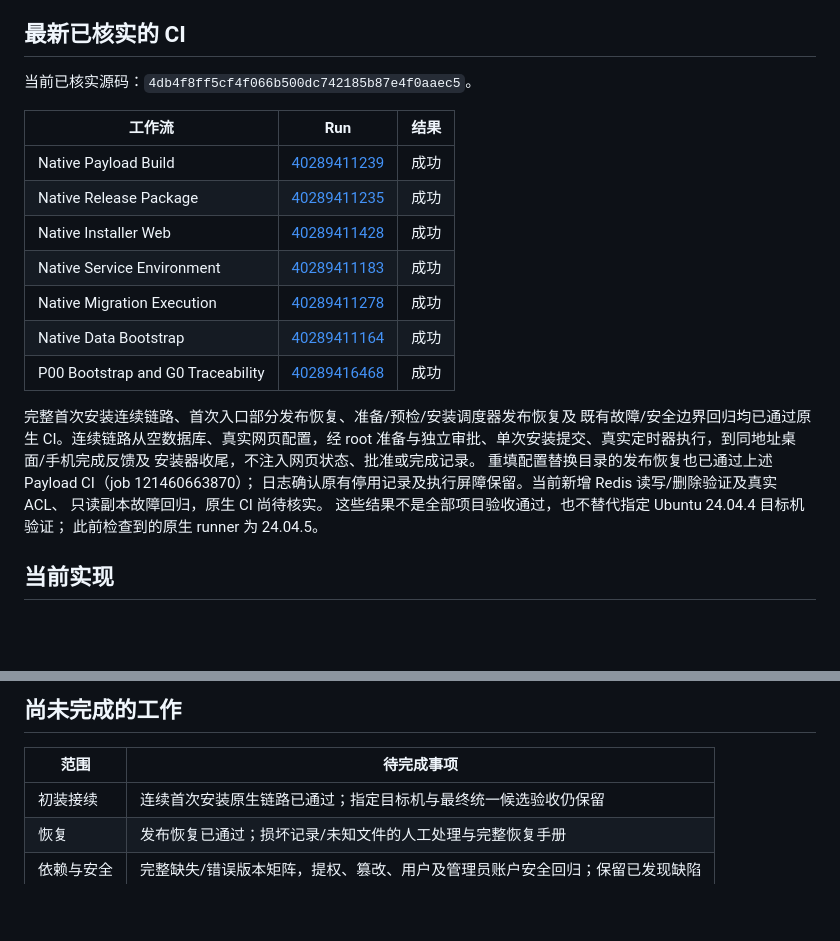
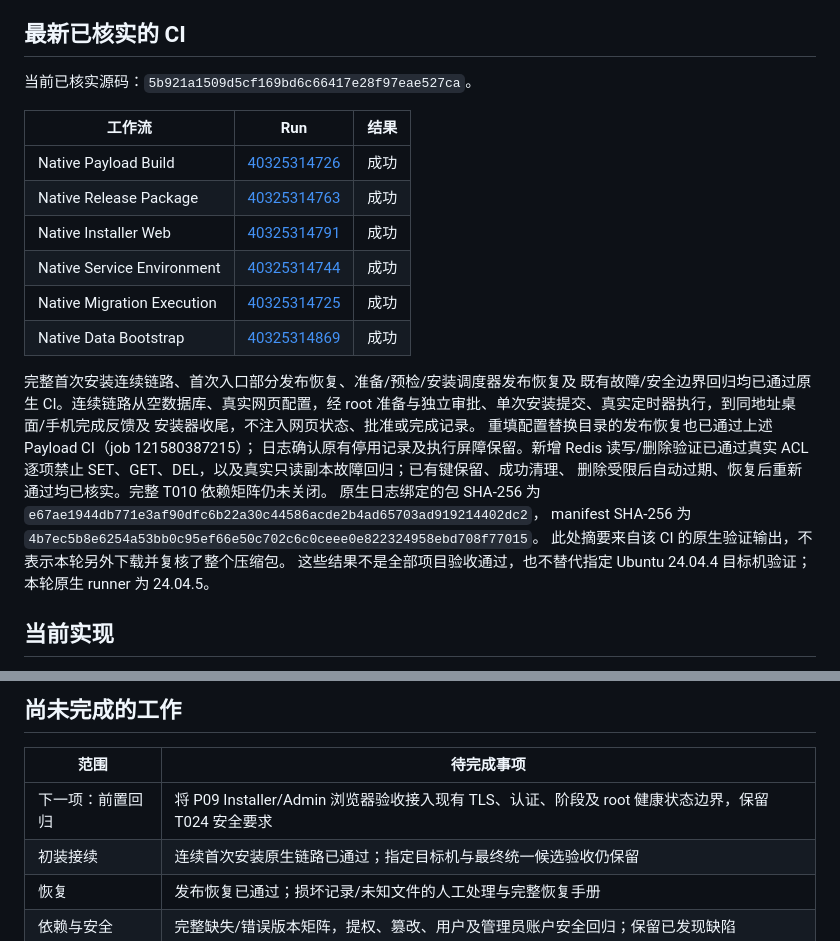
Before and after one commit to Techshrr/GoJet, a Markdown page: docs/p21/STATUS.md, 2 parts joined by grey strips. Drawn GitHub-style; blank space fills up the shorter version.

Commit message:
docs(p21): record verified Redis access and installation regression

```diff
--- a/docs/p21/STATUS.md
+++ b/docs/p21/STATUS.md
@@ -9,27 +9,31 @@ P21/G11 尚未关闭，包保持 `installable=false`，尚未交付生产安装
 
 ## 最新已核实的 CI
 
-当前已核实源码：`4db4f8ff5cf4f066b500dc742185b87e4f0aaec5`。
+当前已核实源码：`5b921a1509d5cf169bd6c66417e28f97eae527ca`。
 
 | 工作流 | Run | 结果 |
 | --- | --- | --- |
-| Native Payload Build | [40289411239](https://github.com/Techshrr/GoJet/actions/runs/40289411239) | 成功 |
-| Native Release Package | [40289411235](https://github.com/Techshrr/GoJet/actions/runs/40289411235) | 成功 |
-| Native Installer Web | [40289411428](https://github.com/Techshrr/GoJet/actions/runs/40289411428) | 成功 |
-| Native Service Environment | [40289411183](https://github.com/Techshrr/GoJet/actions/runs/40289411183) | 成功 |
-| Native Migration Execution | [40289411278](https://github.com/Techshrr/GoJet/actions/runs/40289411278) | 成功 |
-| Native Data Bootstrap | [40289411164](https://github.com/Techshrr/GoJet/actions/runs/40289411164) | 成功 |
-| P00 Bootstrap and G0 Traceability | [40289416468](https://github.com/Techshrr/GoJet/actions/runs/40289416468) | 成功 |
+| Native Payload Build | [40325314726](https://github.com/Techshrr/GoJet/actions/runs/40325314726) | 成功 |
+| Native Release Package | [40325314763](https://github.com/Techshrr/GoJet/actions/runs/40325314763) | 成功 |
+| Native Installer Web | [40325314791](https://github.com/Techshrr/GoJet/actions/runs/40325314791) | 成功 |
+| Native Service Environment | [40325314744](https://github.com/Techshrr/GoJet/actions/runs/40325314744) | 成功 |
+| Native Migration Execution | [40325314725](https://github.com/Techshrr/GoJet/actions/runs/40325314725) | 成功 |
+| Native Data Bootstrap | [40325314869](https://github.com/Techshrr/GoJet/actions/runs/40325314869) | 成功 |
 
 完整首次安装连续链路、首次入口部分发布恢复、准备/预检/安装调度器发布恢复及
 既有故障/安全边界回归均已通过原生 CI。连续链路从空数据库、真实网页配置，经
 root 准备与独立审批、单次安装提交、真实定时器执行，到同地址桌面/手机完成反馈及
 安装器收尾，不注入网页状态、批准或完成记录。
-重填配置替换目录的发布恢复也已通过上述 Payload CI（job 121460663870）；
-日志确认原有停用记录及执行屏障保留。当前新增 Redis 读写/删除验证及真实 ACL、
-只读副本故障回归，原生 CI 尚待核实。
+重填配置替换目录的发布恢复也已通过上述 Payload CI（job 121580387215）；
+日志确认原有停用记录及执行屏障保留。新增 Redis 读写/删除验证已通过真实 ACL
+逐项禁止 SET、GET、DEL，以及真实只读副本故障回归；已有键保留、成功清理、
+删除受限后自动过期、恢复后重新通过均已核实。完整 T010 依赖矩阵仍未关闭。
+原生日志绑定的包 SHA-256 为
+`e67ae1944db771e3af90dfc6b22a30c44586acde2b4ad65703ad919214402dc2`，
+manifest SHA-256 为 `4b7ec5b8e6254a53bb0c95ef66e50c702c6c0ceee0e822324958ebd708f77015`。
+此处摘要来自该 CI 的原生验证输出，不表示本轮另外下载并复核了整个压缩包。
 这些结果不是全部项目验收通过，也不替代指定 Ubuntu 24.04.4 目标机验证；
-此前检查到的原生 runner 为 24.04.5。
+本轮原生 runner 为 24.04.5。
 
 ## 当前实现
 
@@ -53,6 +57,7 @@ root 准备与独立审批、单次安装提交、真实定时器执行，到同
 
 | 范围 | 待完成事项 |
 | --- | --- |
+| 下一项：前置回归 | 将 P09 Installer/Admin 浏览器验收接入现有 TLS、认证、阶段及 root 健康状态边界，保留 T024 安全要求 |
 | 初装接续 | 连续首次安装原生链路已通过；指定目标机与最终统一候选验收仍保留 |
 | 恢复 | 发布恢复已通过；损坏记录/未知文件的人工处理与完整恢复手册 |
 | 依赖与安全 | 完整缺失/错误版本矩阵，提权、篡改、用户及管理员账户安全回归；保留已发现缺陷 |
```
Also changed, not shown: docs/p21/dependency-preflight.md (+6 -2 lines).
